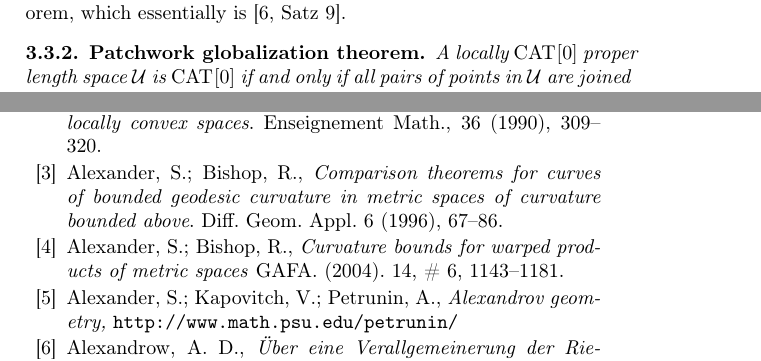
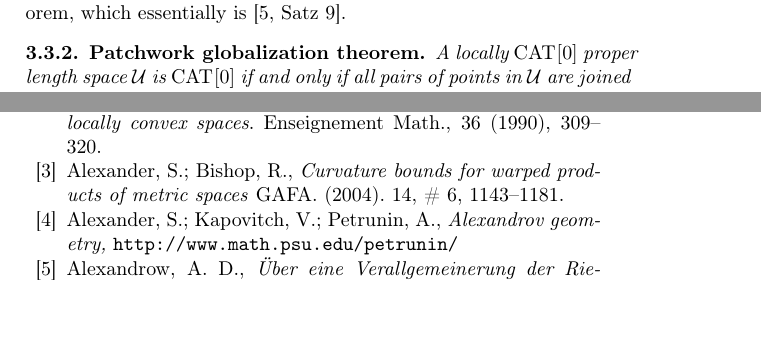
Before and after one commit to anton-petrunin/invitation, a LaTeX thesis (invitation.tex, which reads bibl-short.tex): two parts of pages 43 and 89 of 92, joined at a grey line, cut so that both start at the same text, the shorter picture padded with empty space. Compiled offline with pdfLaTeX.

Commit message:
bibl-short.tex

```diff
--- a/bibl-short.tex
+++ b/bibl-short.tex
@@ -13,13 +13,6 @@ Enseignement Math.,
 36
 (1990),
 309--320.
-
-\bibitem{a-b:cbc} Alexander, S.; Bishop, R.,
-\textit{Comparison theorems for curves of bounded geodesic curvature in metric spaces of curvature bounded above}.
-Diff. Geom. Appl.
-6
-(1996),
-67--86.
 
 \bibitem{a-b:warped}
 Alexander, S.;
```
Also changed, not shown: bibl-short.tex (3 more changed lines).
